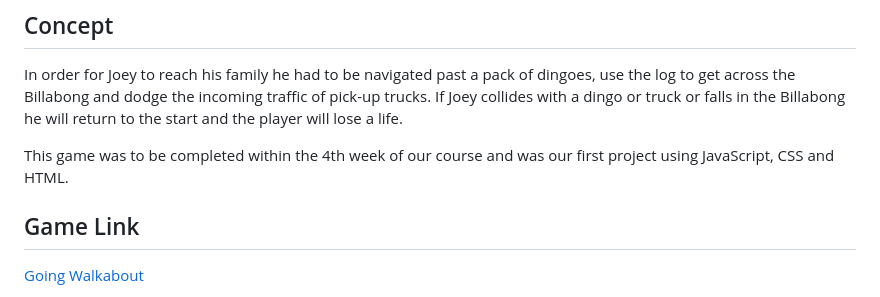
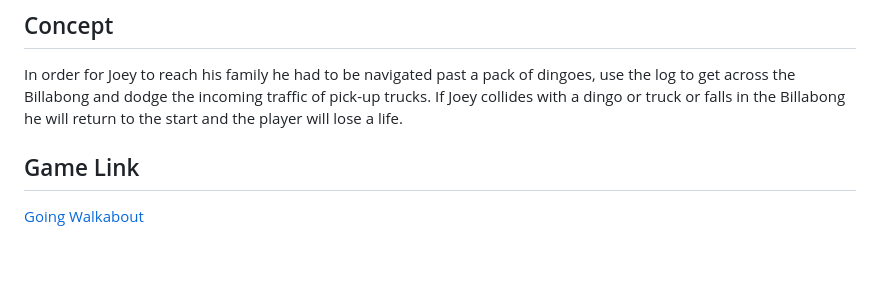
Before and after one commit to ElTalbot/SEB-Project-1, a Markdown page: README.md, the part around one of its changes. GitHub-like rendering; blank space fills up the shorter version.

```diff
--- a/README.md
+++ b/README.md
@@ -9,8 +9,6 @@ Going Walkabout is a game based on the well-known game Frogger. The concept for
 ## Concept
 
 In order for Joey to reach his family he had to be navigated past a pack of dingoes, use the log to get across the Billabong and dodge the incoming traffic of pick-up trucks. If Joey collides with a dingo or truck or falls in the Billabong he will return to the start and the player will lose a life.
-
-This game was to be completed within the 4th week of our course and was our first project using JavaScript, CSS and HTML.
 
 ## Game Link
 
```
Also changed, not shown: other parts of README.md (+4 -4 lines).
